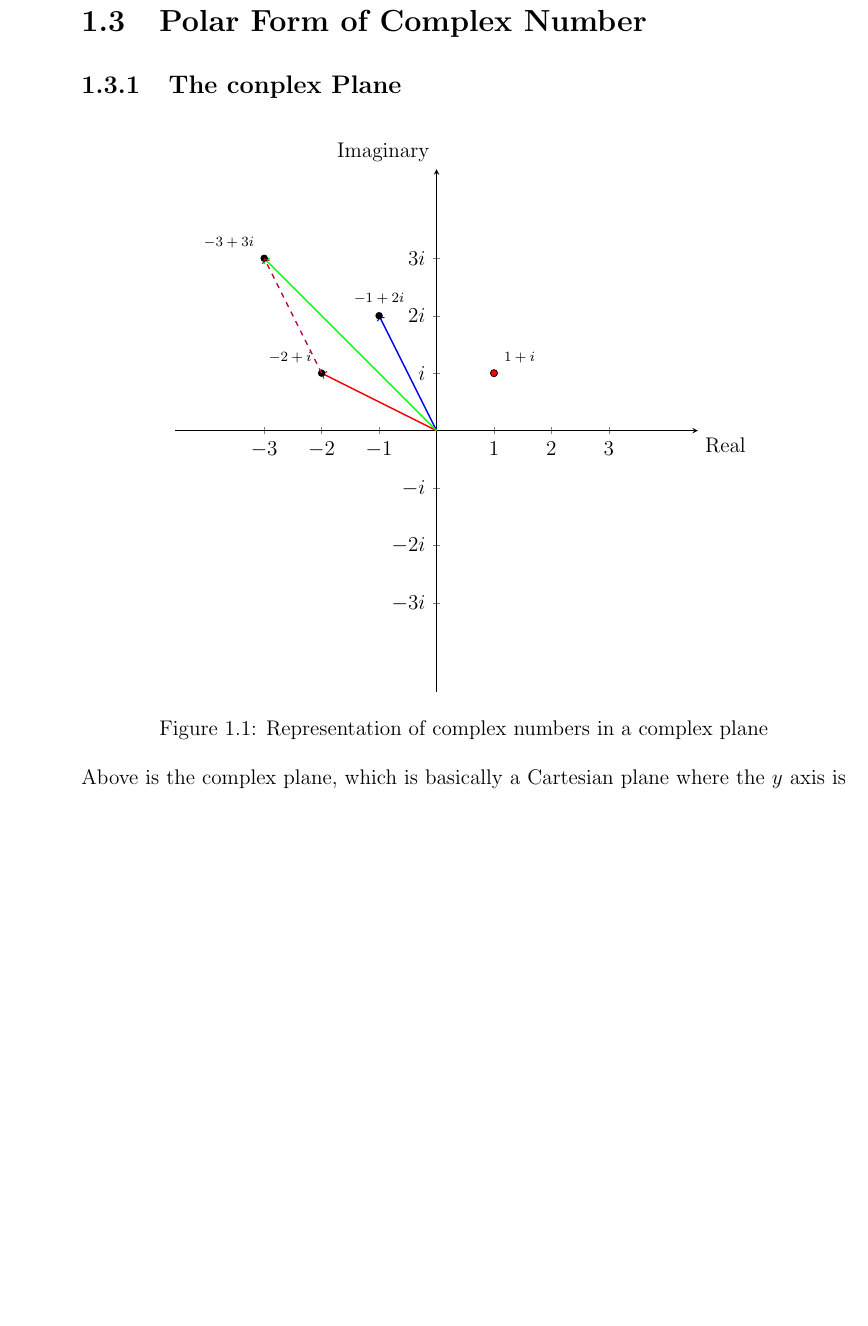
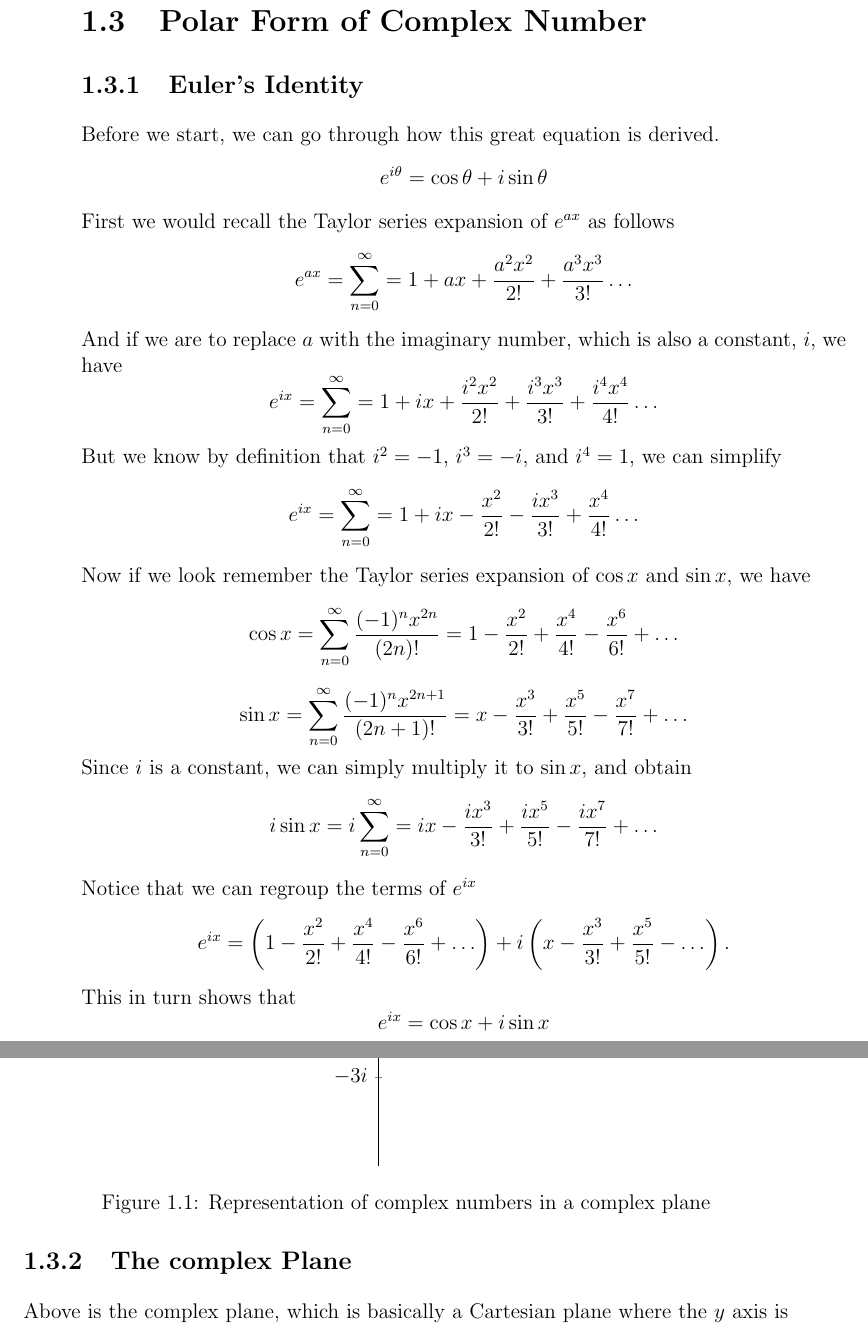
Before and after one commit to BBFutaba/Complex-Variable, a LaTeX thesis (main.tex): part of page 8 of 45 before the commit and two parts of pages 8 and 9 of 45 after it, the two joined at a grey line, cut so that both start at the same text, the shorter picture padded with empty space. Compiled offline with pdfLaTeX.

Commit message:
Added proves to eulers identity

```diff
--- a/main.tex
+++ b/main.tex
@@ -135,7 +135,44 @@ Since $c^2 + d^2$ is a real number, first simplify the numerator and then distri
 
 \newpage
 \section{Polar Form of Complex Number}
-\subsection{The conplex Plane}
+\subsection{Euler's Identity}
+Before we start, we can go through how this great equation is derived.
+\[
+e^{i\theta} = \cos\theta+i\sin\theta
+\]
+First we would recall the Taylor series expansion of $e^{ax}$ as follows
+\[
+e^{ax} = \sum_{n=0}^{\infty} =1 + ax + \frac{a^2x^2}{2!}+ \frac{a^3x^3}{3!}\ldots
+\]
+And if we are to replace $a$ with the imaginary number, which is also a constant, $i$, we have
+\[
+e^{ix} = \sum_{n=0}^{\infty} =1 + ix + \frac{i^2x^2}{2!}+ \frac{i^3x^3}{3!}+\frac{i^4x^4}{4!}\ldots
+\]
+But we know by definition that $i^2 = -1$, $i^3 = -i$, and $i^4=1$, we can simplify
+\[
+e^{ix} = \sum_{n=0}^{\infty} =1 + ix - \frac{x^2}{2!} - \frac{ix^3}{3!} + \frac{x^4}{4!} \ldots
+\]
+Now if we look remember the Taylor series expansion of $\cos x$ and $\sin x$, we have
+\[
+\cos x = \sum_{n=0}^{\infty} \frac{(-1)^n x^{2n}}{(2n)!} = 1 - \frac{x^2}{2!} + \frac{x^4}{4!} - \frac{x^6}{6!} + \ldots
+\]
+\[
+\sin x = \sum_{n=0}^{\infty} \frac{(-1)^n x^{2n+1}}{(2n+1)!} = x - \frac{x^3}{3!} + \frac{x^5}{5!} - \frac{x^7}{7!} + \ldots
+\]
+Since $i$ is a constant, we can simply multiply it to $\sin x$, and obtain
+\[
+i\sin x = i\sum_{n=0}^{\infty} = ix - \frac{ix^3}{3!} + \frac{ix^5}{5!} - \frac{ix^7}{7!} + \ldots
+\]
+Notice that we can regroup the terms of $e^{ix}$
+\[
+e^{ix} = \left(1 - \frac{x^2}{2!} + \frac{x^4}{4!} - \frac{x^6}{6!} + \ldots \right) + i \left(x - \frac{x^3}{3!} + \frac{x^5}{5!} - \ldots \right).
+\]
+This in turn shows that
+\[
+e^{ix} = \cos x + i\sin x
+\]
+
+\subsection{The complex Plane}
 
 \begin{figure}[!h]
     \centering
```
